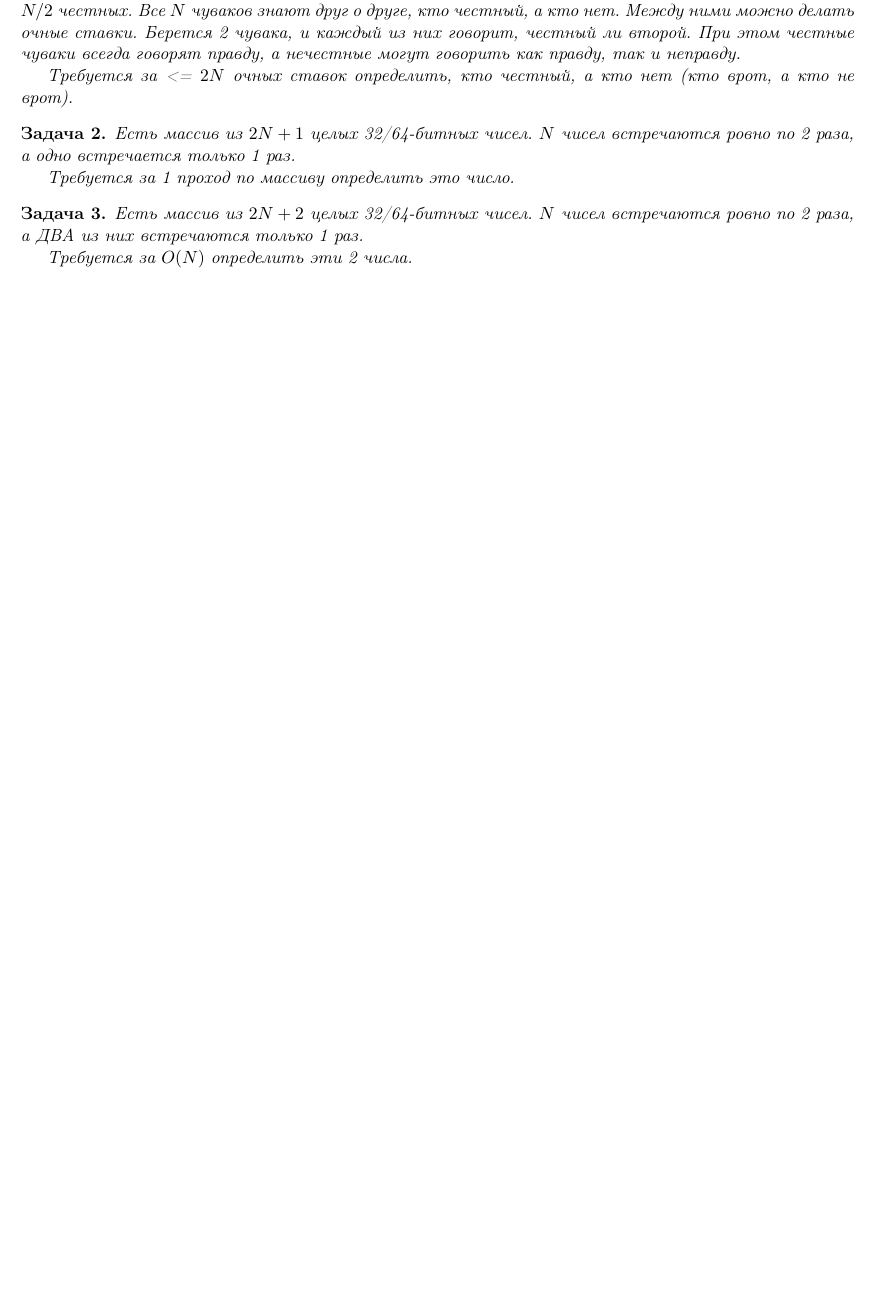
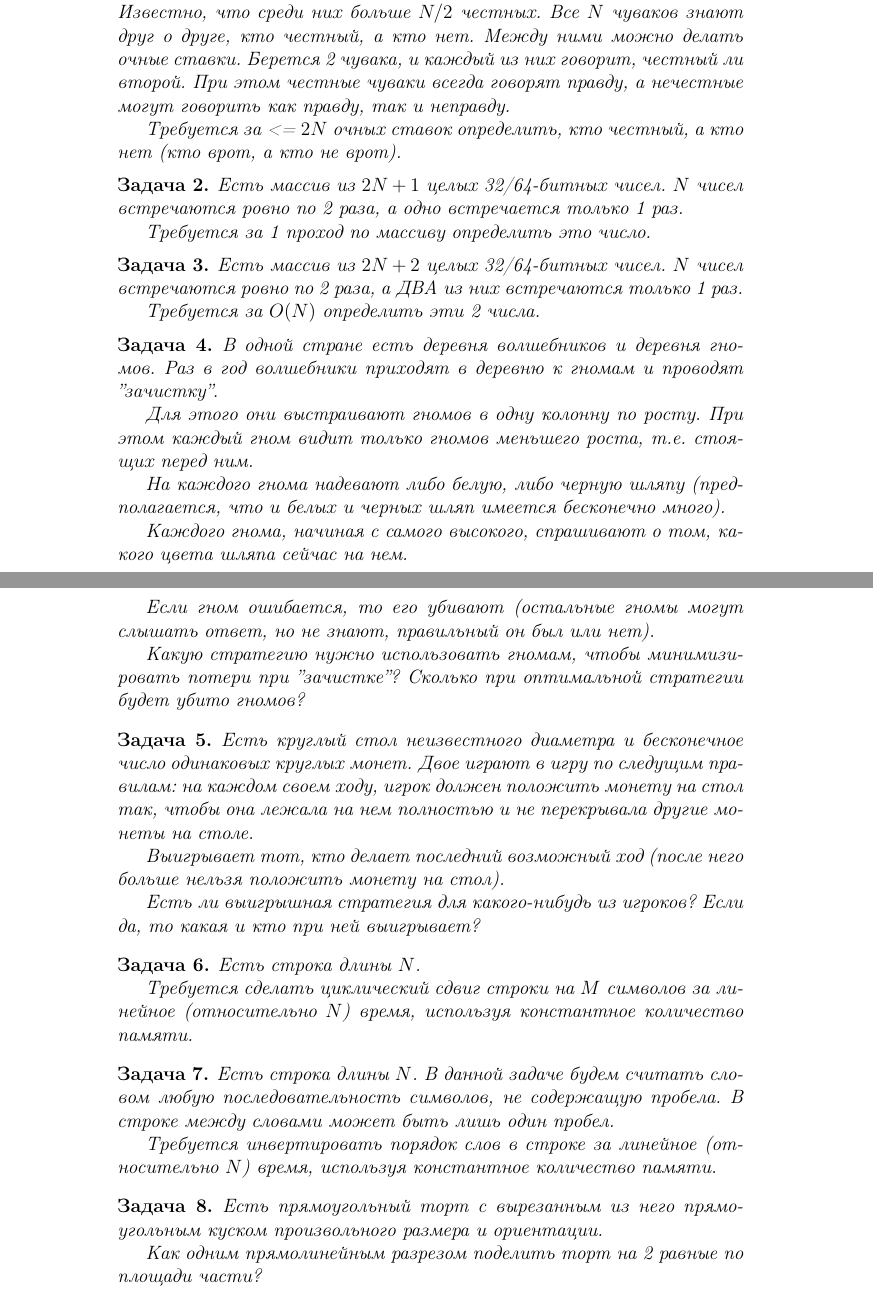
Before and after one commit to LuckyGeck/MindTricks, a LaTeX document (mindtricks.tex, which reads tasks/chap1.tex): part of the page before the commit and two parts of pages 3 and 4 of 5 after it, the two joined at a grey line, cut so that both start at the same text, the shorter picture padded with empty space. Compiled offline with pdfLaTeX.

Commit message:
LaTeX markup changed. New 5 tasks added.

```diff
--- a/mindtricks.tex
+++ b/mindtricks.tex
@@ -1,4 +1,4 @@
-\documentclass[12pt]{article}
+\documentclass[12pt]{report}
 
 \usepackage{amsfonts,amssymb}
 \usepackage[utf8]{inputenc}
--- /dev/null
+++ b/tasks/chap1.tex
@@ -0,0 +1,70 @@
+\begin{problem}
+Есть $N$ чуваков, какие-то из них честные, какие-то нет. Известно, что среди них больше $N/2$ честных. Все $N$ чуваков знают друг о друге, кто честный, а кто нет.
+Между ними можно делать очные ставки. Берется 2 чувака, и каждый из них говорит, честный ли второй. При этом честные чуваки всегда говорят правду, а нечестные могут говорить как правду, так и неправду.
+
+Требуется за <= $2N$ очных ставок определить, кто честный, а кто нет (кто врот, а кто не врот).
+
+\end{problem}
+\begin{problem}
+
+Есть массив из $2N+1$ целых 32/64-битных чисел. $N$ чисел встречаются ровно по 2
+раза, а одно встречается только 1 раз.
+
+Требуется за 1 проход по массиву определить это число.
+
+\end{problem}
+\begin{problem}
+
+Есть массив из $2N+2$ целых 32/64-битных чисел. $N$ чисел встречаются ровно по 2
+раза, а ДВА из них встречаются только 1 раз.
+
+Требуется за $O(N)$ определить эти 2 числа.
+
+\end{problem}
+\begin{problem}
+
+В одной стране есть деревня волшебников и деревня гномов.
+Раз в год волшебники приходят в деревню к гномам и проводят ''зачистку''.
+
+Для этого они выстраивают гномов в одну колонну по росту. При этом каждый гном видит только гномов меньшего роста, т.е. стоящих перед ним.
+
+На каждого гнома надевают либо белую, либо черную шляпу (предполагается, что и белых и черных шляп имеется бесконечно много).
+
+Каждого гнома, начиная с самого высокого, спрашивают о том, какого цвета шляпа сейчас на нем.
+
+Если гном ошибается, то его убивают (остальные гномы могут слышать ответ, но не знают, правильный он был или нет).
+
+Какую стратегию нужно использовать гномам, чтобы минимизировать потери при ''зачистке''?
+Сколько при оптимальной стратегии будет убито гномов?
+
+\end{problem}
+\begin{problem}
+
+Есть круглый стол неизвестного диаметра и бесконечное число одинаковых круглых монет. Двое играют в игру по следущим правилам: на каждом своем ходу, игрок должен положить монету на стол так, чтобы она лежала на нем полностью и не перекрывала другие монеты на столе.
+
+Выигрывает тот, кто делает последний возможный ход (после него больше нельзя положить монету на стол).
+
+Есть ли выигрышная стратегия для какого-нибудь из игроков?
+Если да, то какая и кто при ней выигрывает?
+
+\end{problem}
+\begin{problem}
+
+Есть строка длины $N$.
+
+Требуется сделать циклический сдвиг строки на $M$ символов за линейное (относительно $N$) время, используя константное количество памяти.
+
+\end{problem}
+\begin{problem}
+
+Есть строка длины $N$. В данной задаче будем считать словом любую последовательность символов, не содержащую пробела. В строке между словами может быть лишь один пробел.
+
+Требуется инвертировать порядок слов в строке за линейное (относительно $N$) время, используя константное количество памяти.
+
+\end{problem}
+\begin{problem}
+
+Есть прямоугольный торт с вырезанным из него прямоугольным куском произвольного размера и ориентации.
+
+Как одним прямолинейным разрезом поделить торт на 2 равные по площади части?
+\end{problem}
```
Also changed, not shown: tasks/task1.tex (deleted, +0 -7 lines), tasks/task2.tex (deleted, +0 -7 lines), tasks/task3.tex (deleted, +0 -7 lines), mindtricks.pdf, tasks/chap2.tex (added), tasks/chap3.tex (added), mindtricks.tex (33 more changed lines).
